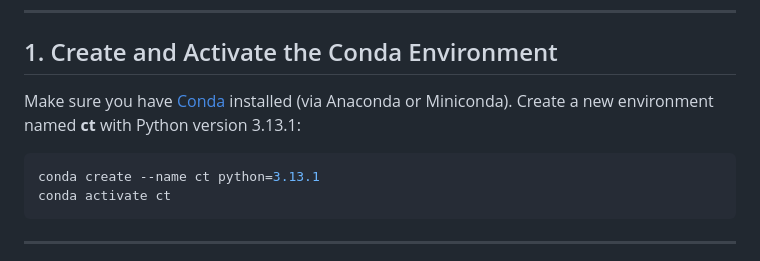
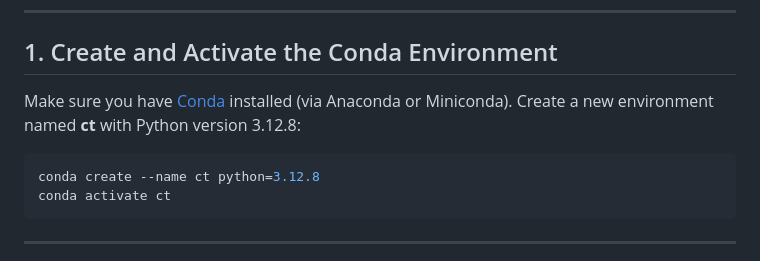
Before and after one commit to mikaeltorni/coding_tools, a Markdown page: README.md, the part around the change. Rendered like a GitHub page.

Commit message:
Downgrade python version

````diff
--- a/README.md
+++ b/README.md
@@ -6,10 +6,10 @@ This guide explains how to set up your environment to run optimized inference wi
 
 ## 1. Create and Activate the Conda Environment
 
-Make sure you have [Conda](https://www.anaconda.com/docs/getting-started/miniconda/main) installed (via Anaconda or Miniconda). Create a new environment named **ct** with Python version 3.13.1:
+Make sure you have [Conda](https://www.anaconda.com/docs/getting-started/miniconda/main) installed (via Anaconda or Miniconda). Create a new environment named **ct** with Python version 3.12.8:
 
 ```bash
-conda create --name ct python=3.13.1
+conda create --name ct python=3.12.8
 conda activate ct
 ```
 
````
